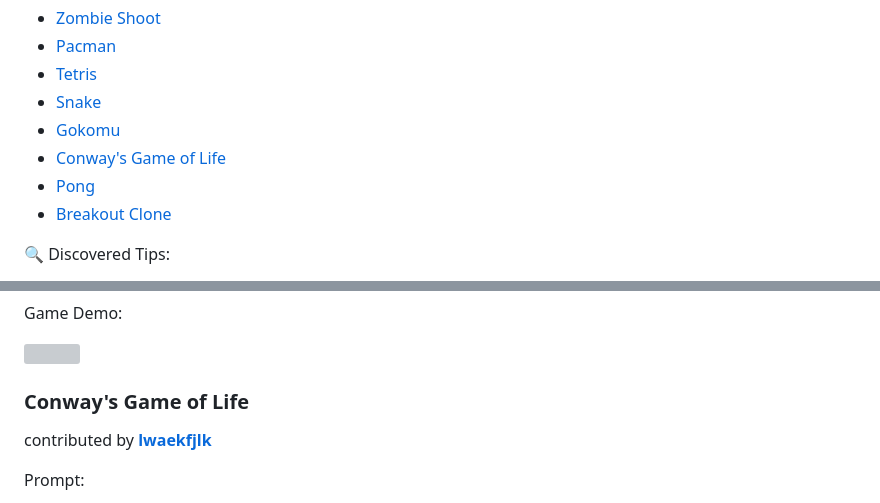
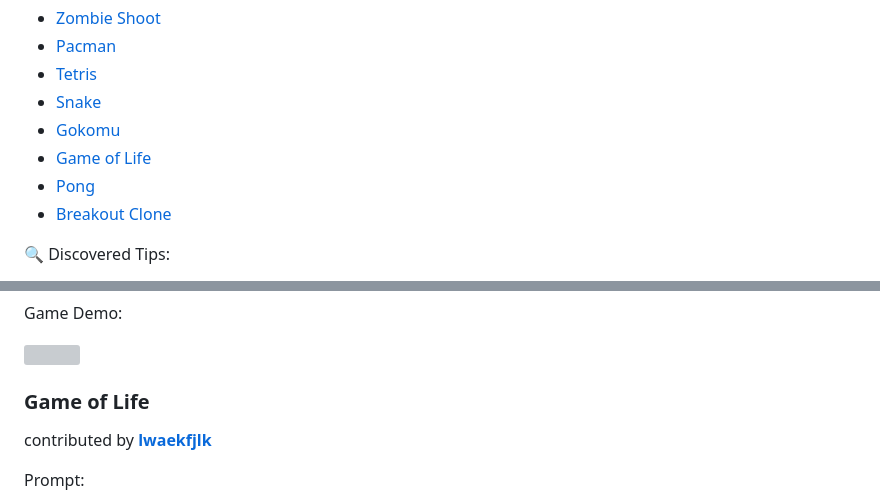
Before and after one commit to lwaekfjlk/awesome-gpt-games, a Markdown page: README.md, 2 parts joined by grey strips. Rendered like a GitHub page; grey boxes are pictures that could not be loaded.

```diff
--- a/README.md
+++ b/README.md
@@ -19,7 +19,7 @@
 * [Tetris](#tetris)
 * [Snake](#snake)
 * [Gokomu](#gokomu)
-* [Conway's Game of Life](#conway-s-game-of-life)
+* [Game of Life](#conway-s-game-of-life)
 * [Pong](#pong)
 * [Breakout Clone](#breakout-clone)
 
@@ -100,7 +100,7 @@ Game Demo:
 
 
 
-### Conway's Game of Life
+### Game of Life
 
 contributed by **[lwaekfjlk](https://github.com/lwaekfjlk)**
 
```
